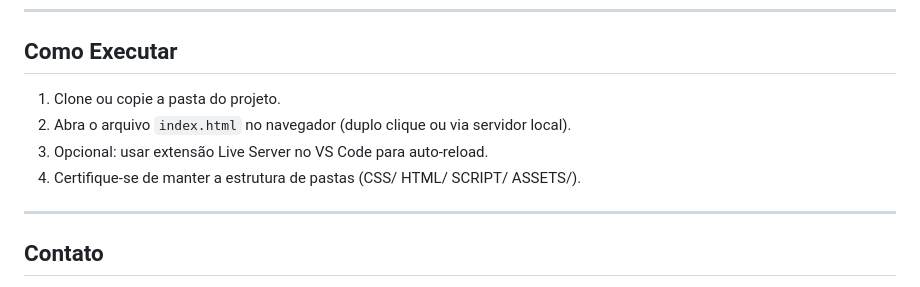
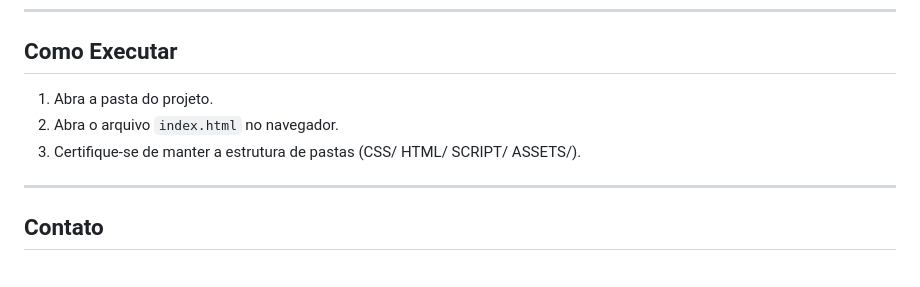
Before and after one commit to guiguix7/Pizzaria-Bella-Massa, a Markdown page: README.md, the part around the change printed below. Rendered like a GitHub page.

Commit message:
Atualizar o README.md

```diff
--- a/README.md
+++ b/README.md
@@ -76,10 +76,9 @@ README.md          -> Informações do Projeto
 ---
 
 ## Como Executar
-1. Clone ou copie a pasta do projeto.
-2. Abra o arquivo `index.html` no navegador (duplo clique ou via servidor local).
-3. Opcional: usar extensão Live Server no VS Code para auto-reload.
-4. Certifique-se de manter a estrutura de pastas (CSS/ HTML/ SCRIPT/ ASSETS/).
+1. Abra a pasta do projeto.
+2. Abra o arquivo `index.html` no navegador.
+3. Certifique-se de manter a estrutura de pastas (CSS/ HTML/ SCRIPT/ ASSETS/).
 
 ---
 
```
Also changed, not shown: other parts of README.md (+2 -1 lines).
